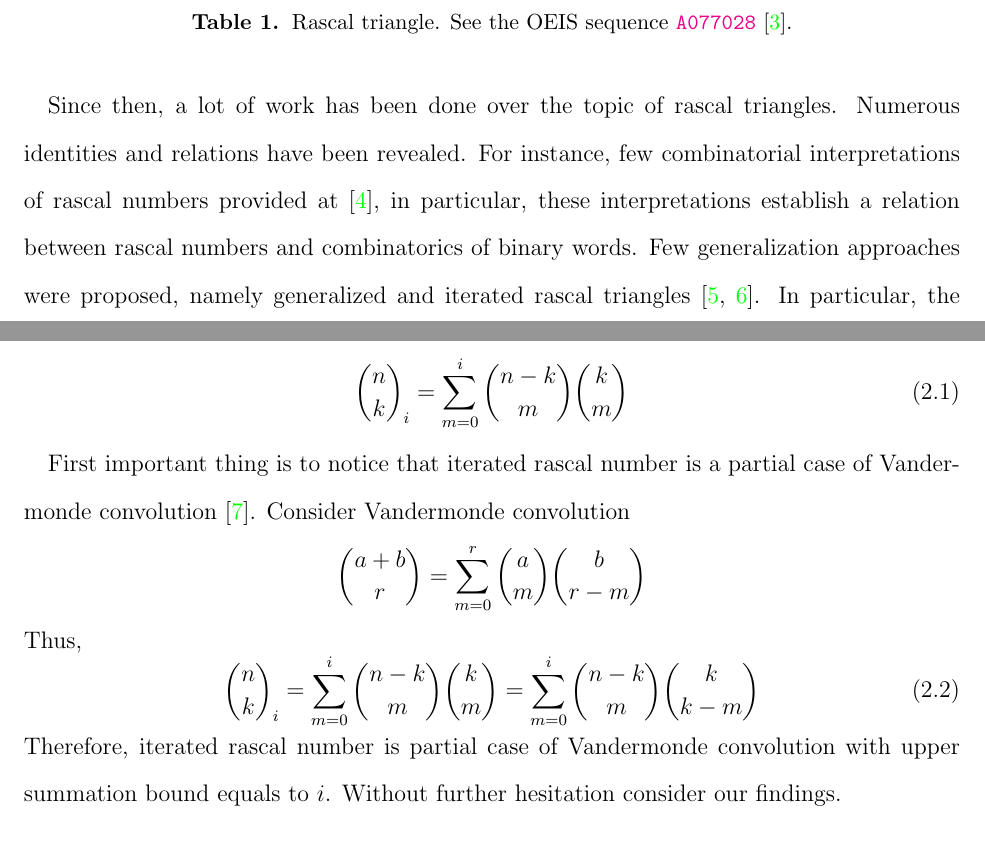
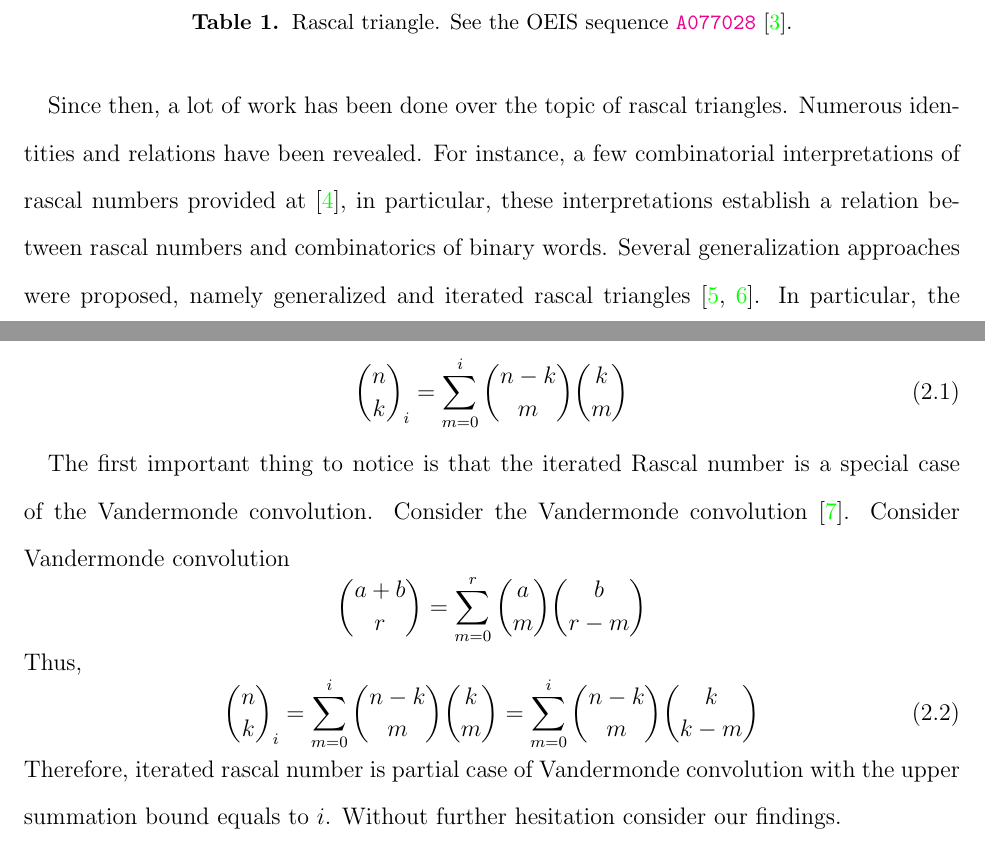
Before and after one commit to kolosovpetro/IdentitiesInRascalTriangle, a LaTeX paper (src/IdentitiesInRascalTriangle.tex, which reads src/sections/02_introduction.tex, src/sections/03_binomial_identities_in_iterated_rascal_triangles.tex): two parts of pages 2 and 3 of 9, joined at a grey line, cut so that both start at the same text. Compiled offline with pdfLaTeX.

Commit message:
minor grammar fixes

```diff
--- a/src/sections/02_introduction.tex
+++ b/src/sections/02_introduction.tex
@@ -40,9 +40,9 @@ So that upcoming rows of the triangle are
 
 Since then, a lot of work has been done over the topic of rascal triangles.
 Numerous identities and relations have been revealed.
-For instance, few combinatorial interpretations of rascal numbers provided at~\cite{gibbs2024two}, in particular,
+For instance, a few combinatorial interpretations of rascal numbers provided at~\cite{gibbs2024two}, in particular,
 these interpretations establish a relation between rascal numbers and combinatorics of binary words.
-Few generalization approaches were proposed, namely generalized
+Several generalization approaches were proposed, namely generalized
 and iterated rascal triangles~\cite{hotchkiss2019generalized,gregory2023iterated}.
 In particular, the concept of iterated rascal numbers establishes a close connection between rascal numbers and binomial
 coefficients.
--- a/src/sections/03_binomial_identities_in_iterated_rascal_triangles.tex
+++ b/src/sections/03_binomial_identities_in_iterated_rascal_triangles.tex
@@ -6,8 +6,8 @@ Define the iterated rascal number
         \rascalNumber{n}{k}{i} = \sum_{m=0}^{i} \binom{n-k}{m} \binom{k}{m}
     \end{align}
 \end{definition}
-First important thing is to notice that iterated rascal number
-is a partial case of Vandermonde convolution~\cite{andrews1999special}.
+The first important thing to notice is that the iterated Rascal number is a special case of the Vandermonde convolution.
+Consider the Vandermonde convolution~\cite{andrews1999special}.
 Consider Vandermonde convolution
 \begin{equation*}
     \binom{a+b}{r} = \sum_{m=0}^{r} \binom{a}{m} \binom{b}{r-m}
@@ -17,7 +17,7 @@ Thus,
     \rascalNumber{n}{k}{i} = \sum_{m=0}^{i} \binom{n-k}{m} \binom{k}{m} = \sum_{m=0}^{i} \binom{n-k}{m} \binom{k}{k-m}
     \label{eq:rascal-vandermonde-convolution}
 \end{equation}
-Therefore, iterated rascal number is partial case of Vandermonde convolution with upper summation bound equals to $i$.
+Therefore, iterated rascal number is partial case of Vandermonde convolution with the upper summation bound equals to $i$.
 Without further hesitation consider our findings.
 \begin{proposition}
     Iterated rascal triangle equals to Pascal's triangle up to $i$-th column.
```
Also changed, not shown: out/IdentitiesInRascalTriangle.pdf.
